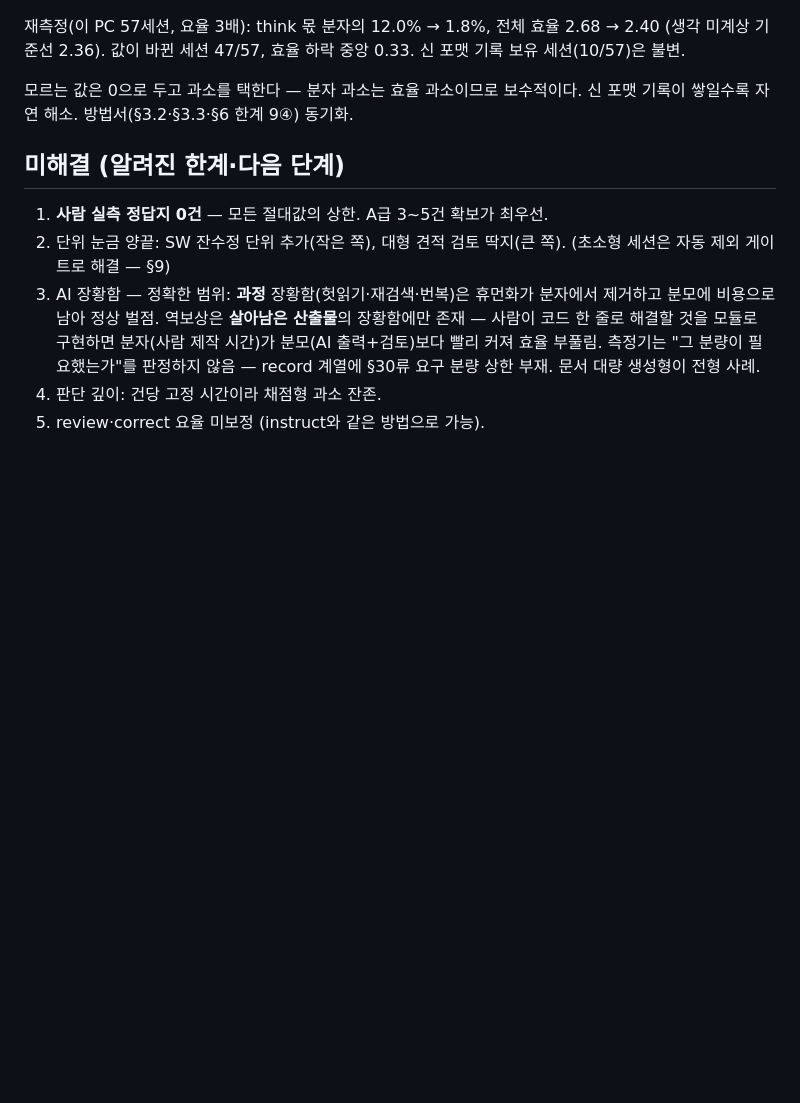
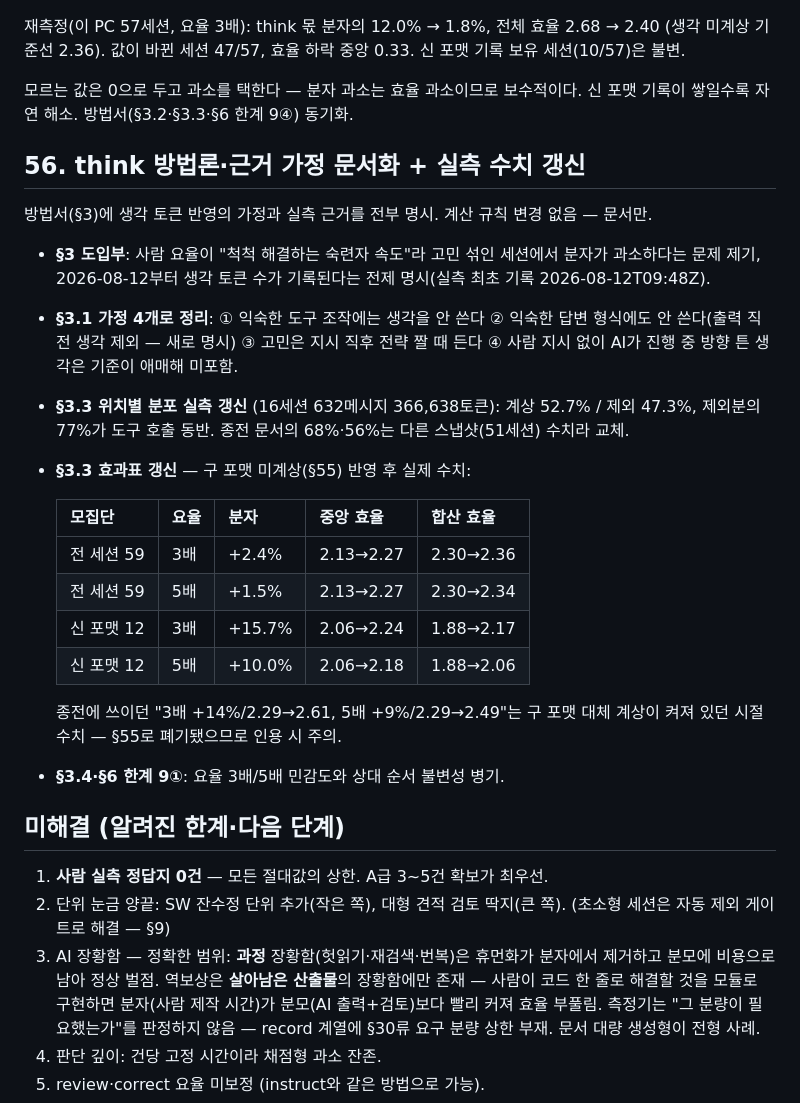
Before and after one commit to joungwoo-lee/avatar-efficiency, a Markdown page: efficiency/CHANGELOG.md, the part around the change. Rendered like a GitHub page; blank space fills up the shorter version.

```diff
--- a/efficiency/CHANGELOG.md
+++ b/efficiency/CHANGELOG.md
@@ -859,6 +859,34 @@
 보수적이다. 신 포맷 기록이 쌓일수록 자연 해소. 방법서(§3.2·§3.3·§6
 한계 9④) 동기화.
 
+## 56. think 방법론·근거 가정 문서화 + 실측 수치 갱신
+
+방법서(§3)에 생각 토큰 반영의 가정과 실측 근거를 전부 명시. 계산 규칙
+변경 없음 — 문서만.
+
+- **§3 도입부**: 사람 요율이 "척척 해결하는 숙련자 속도"라 고민 섞인
+  세션에서 분자가 과소하다는 문제 제기, 2026-08-12부터 생각 토큰 수가
+  기록된다는 전제 명시(실측 최초 기록 2026-08-12T09:48Z).
+- **§3.1 가정 4개로 정리**: ① 익숙한 도구 조작에는 생각을 안 쓴다
+  ② 익숙한 답변 형식에도 안 쓴다(출력 직전 생각 제외 — 새로 명시)
+  ③ 고민은 지시 직후 전략 짤 때 든다 ④ 사람 지시 없이 AI가 진행 중
+  방향 튼 생각은 기준이 애매해 미포함.
+- **§3.3 위치별 분포 실측 갱신** (16세션 632메시지 366,638토큰):
+  계상 52.7% / 제외 47.3%, 제외분의 77%가 도구 호출 동반. 종전 문서의
+  68%·56%는 다른 스냅샷(51세션) 수치라 교체.
+- **§3.3 효과표 갱신** — 구 포맷 미계상(§55) 반영 후 실제 수치:
+
+  | 모집단 | 요율 | 분자 | 중앙 효율 | 합산 효율 |
+  |---|---|---|---|---|
+  | 전 세션 59 | 3배 | +2.4% | 2.13→2.27 | 2.30→2.36 |
+  | 전 세션 59 | 5배 | +1.5% | 2.13→2.27 | 2.30→2.34 |
+  | 신 포맷 12 | 3배 | +15.7% | 2.06→2.24 | 1.88→2.17 |
+  | 신 포맷 12 | 5배 | +10.0% | 2.06→2.18 | 1.88→2.06 |
+
+  종전에 쓰이던 "3배 +14%/2.29→2.61, 5배 +9%/2.29→2.49"는 구 포맷 대체
+  계상이 켜져 있던 시절 수치 — §55로 폐기됐으므로 인용 시 주의.
+- **§3.4·§6 한계 9①**: 요율 3배/5배 민감도와 상대 순서 불변성 병기.
+
 ## 미해결 (알려진 한계·다음 단계)
 
 1. **사람 실측 정답지 0건** — 모든 절대값의 상한. A급 3~5건 확보가 최우선.
```
Also changed, not shown: efficiency/session-api/record_actions_code_api.md (+57 -16 lines).
